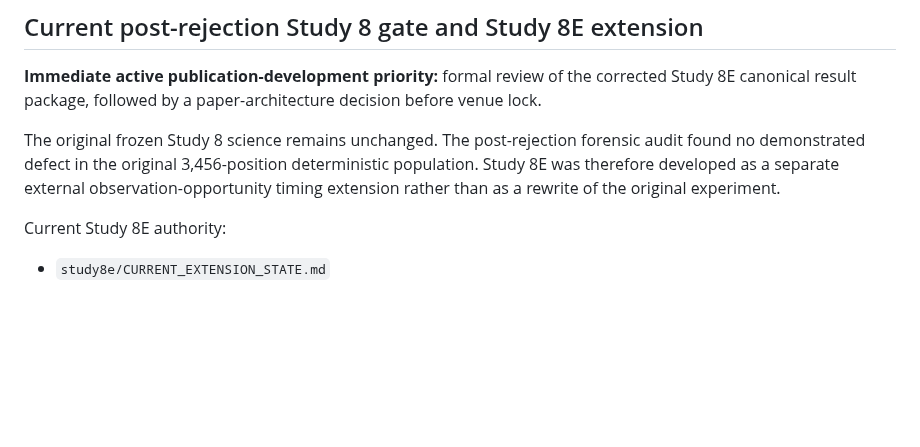
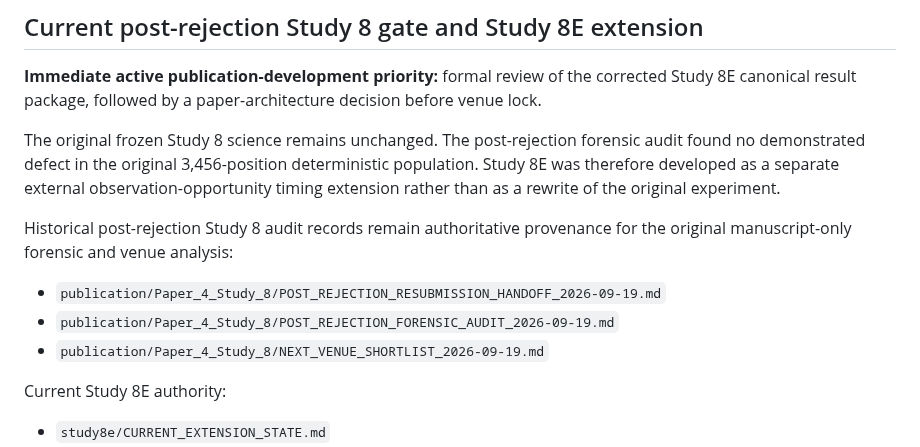
Before and after one commit to Zartharas/mission-aware-satellite-cyber-recovery, a Markdown page: docs/CURRENT_PUBLICATION_STATE.md, the part around the change. Drawn GitHub-style; blank space fills up the shorter version.

Commit message:
Restore Study 8 post-rejection audit authority references (#149)
Restore historical Study 8 post-rejection audit references required by the current-state release gate while preserving the Study 8E corrected-results handoff. No scientific evidence or result changes.

```diff
--- a/docs/CURRENT_PUBLICATION_STATE.md
+++ b/docs/CURRENT_PUBLICATION_STATE.md
@@ -75,6 +75,12 @@ The earlier `publication/Paper_3_Study_7/Journal_of_Aerospace_Information_System
 
 The original frozen Study 8 science remains unchanged. The post-rejection forensic audit found no demonstrated defect in the original 3,456-position deterministic population. Study 8E was therefore developed as a separate external observation-opportunity timing extension rather than as a rewrite of the original experiment.
 
+Historical post-rejection Study 8 audit records remain authoritative provenance for the original manuscript-only forensic and venue analysis:
+
+- `publication/Paper_4_Study_8/POST_REJECTION_RESUBMISSION_HANDOFF_2026-09-19.md`
+- `publication/Paper_4_Study_8/POST_REJECTION_FORENSIC_AUDIT_2026-09-19.md`
+- `publication/Paper_4_Study_8/NEXT_VENUE_SHORTLIST_2026-09-19.md`
+
 Current Study 8E authority:
 
 - `study8e/CURRENT_EXTENSION_STATE.md`
```
